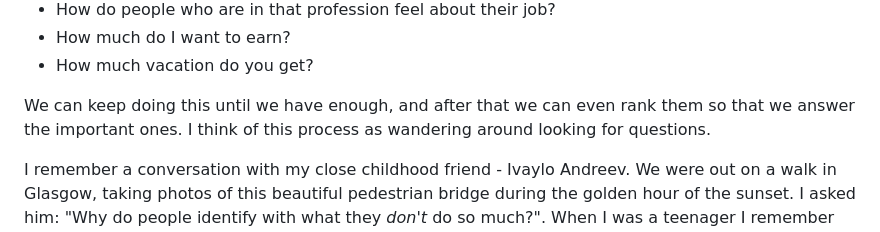
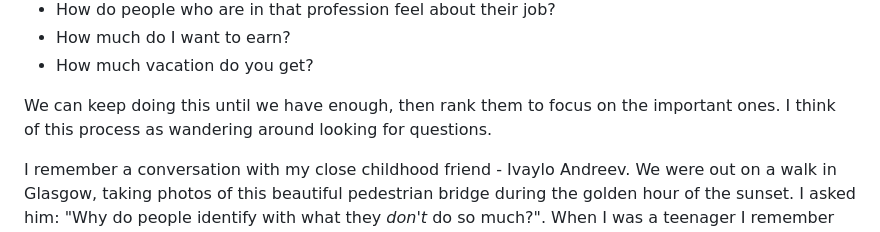
Before and after one commit to vladinator1000/blog, a Markdown page: content/blog/a-question-worth-answering.md, the part around the change. Drawn GitHub-style.

Commit message:
edit article

```diff
--- a/content/blog/a-question-worth-answering.md
+++ b/content/blog/a-question-worth-answering.md
@@ -25,7 +25,7 @@ Let's explore the possibility space
 - How much do I want to earn?
 - How much vacation do you get?
 
-We can keep doing this until we have enough, and after that we can even rank them so that we answer the important ones. I think of this process as wandering around looking for questions.
+We can keep doing this until we have enough, then rank them to focus on the important ones. I think of this process as wandering around looking for questions.
 
 I remember a conversation with my close childhood friend - Ivaylo Andreev.  We were out on a walk in Glasgow, taking photos of this beautiful pedestrian bridge during the golden hour of the sunset. I asked him: "Why do people identify with what they *don't* do so much?".  When I was a teenager I remember caring about what music I *didn't* listen to more than the kind I liked. We grew up in Bulgaria, I thought that was just a quirk of the culture. He answered:
 
```
